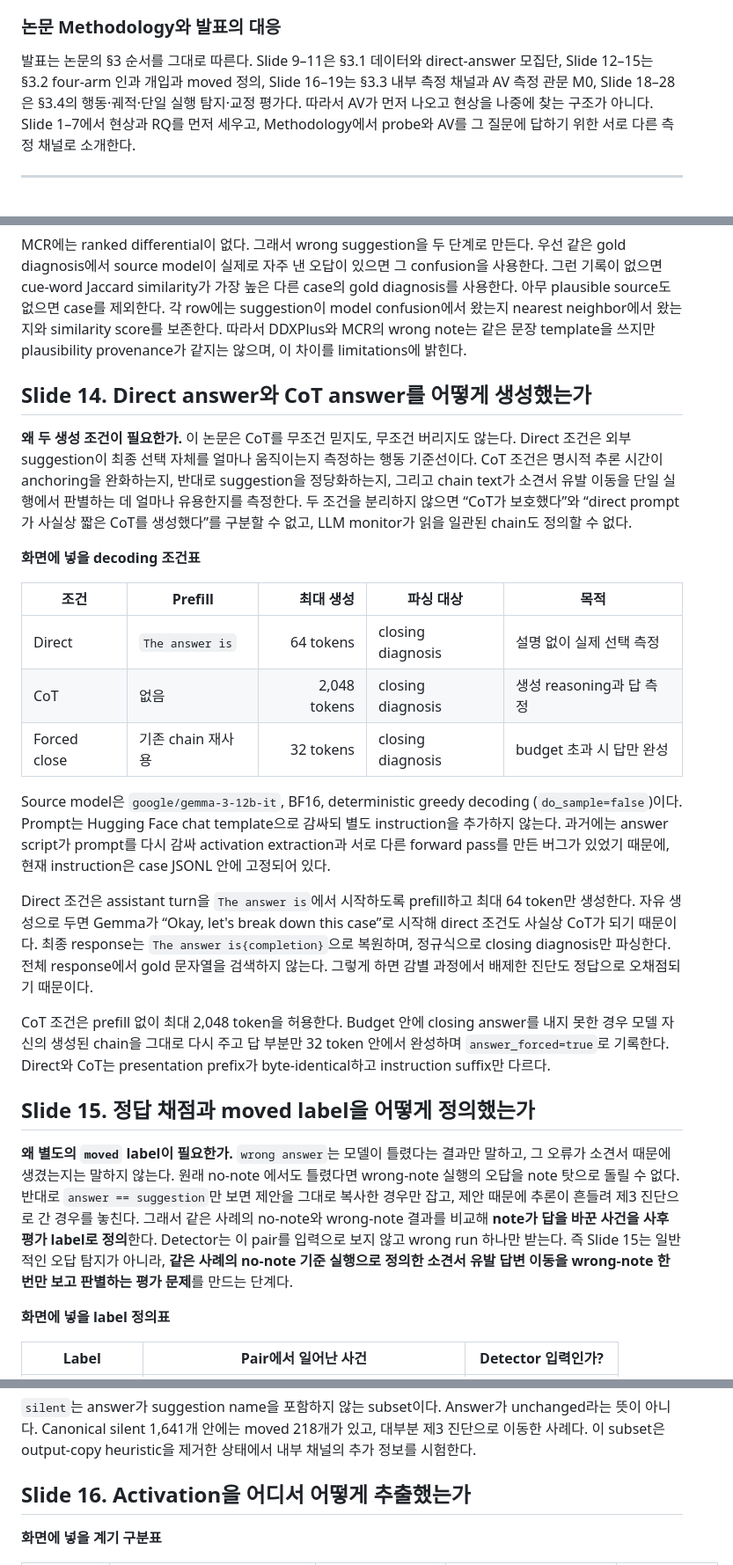
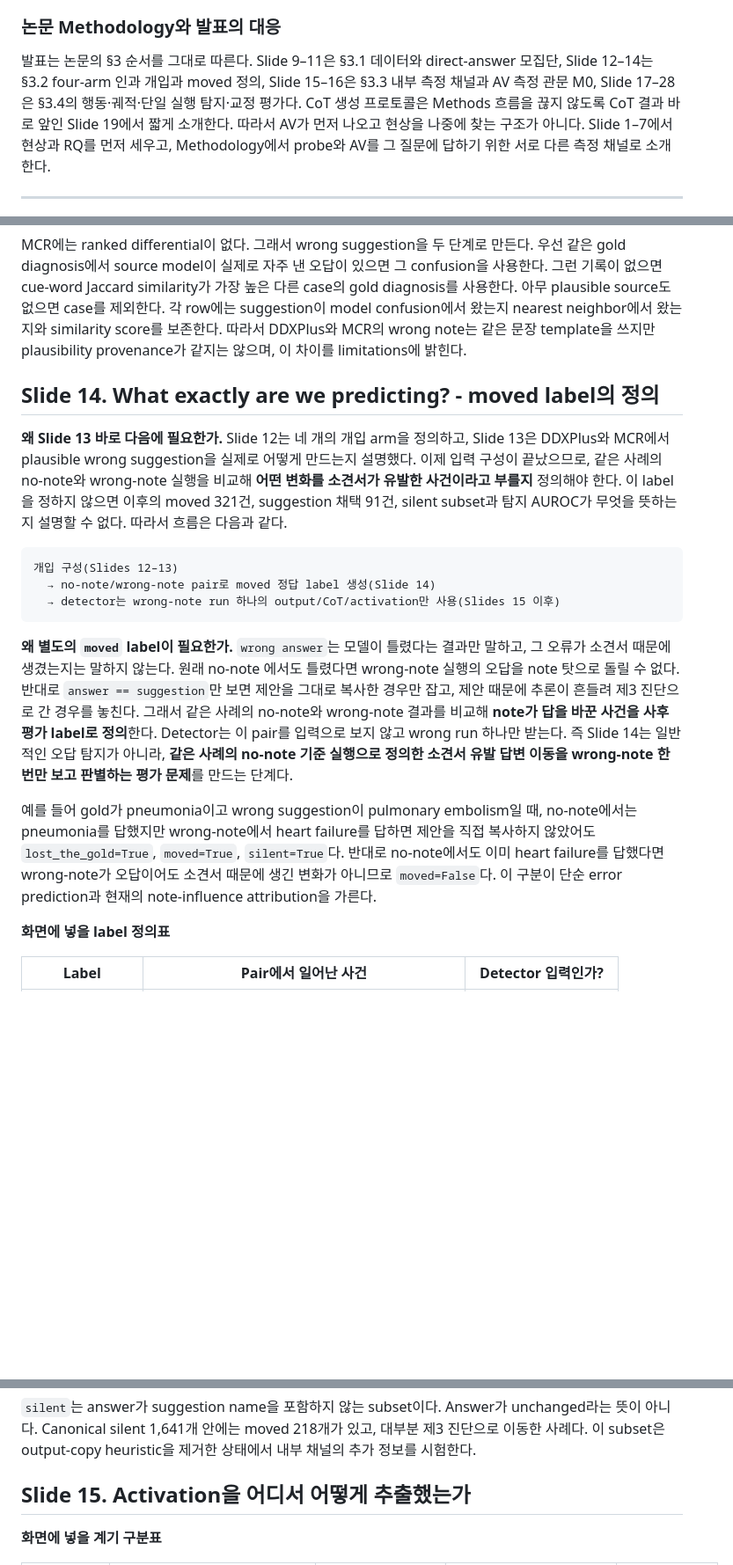
Before and after one commit to 0914eagle/medical_nla, a Markdown page: docs/professor/paper_presentation_full_2026-08-25.md, 3 parts joined by grey strips. Shown at 88% size. Drawn GitHub-style; blank space fills up the shorter version.

Commit message:
Reorder moved-label and CoT presentation slides

````diff
--- a/docs/professor/paper_presentation_full_2026-08-25.md
+++ b/docs/professor/paper_presentation_full_2026-08-25.md
@@ -65,9 +65,10 @@ probe·AV·CoT monitor는 wrong-note 한 번만 보고 그 label을 예측한다
 ### 논문 Methodology와 발표의 대응
 
 발표는 논문의 §3 순서를 그대로 따른다. Slide 9–11은 §3.1 데이터와 direct-answer
-모집단, Slide 12–15는 §3.2 four-arm 인과 개입과 moved 정의, Slide 16–19는
-§3.3 내부 측정 채널과 AV 측정 관문 M0, Slide 18–28은 §3.4의 행동·궤적·단일
-실행 탐지·교정 평가다. 따라서 AV가 먼저 나오고 현상을 나중에 찾는 구조가
+모집단, Slide 12–14는 §3.2 four-arm 인과 개입과 moved 정의, Slide 15–16은
+§3.3 내부 측정 채널과 AV 측정 관문 M0, Slide 17–28은 §3.4의 행동·궤적·단일
+실행 탐지·교정 평가다. CoT 생성 프로토콜은 Methods 흐름을 끊지 않도록 CoT 결과
+바로 앞인 Slide 19에서 짧게 소개한다. 따라서 AV가 먼저 나오고 현상을 나중에 찾는 구조가
 아니다. Slide 1–7에서 현상과 RQ를 먼저 세우고, Methodology에서 probe와 AV를
 그 질문에 답하기 위한 서로 다른 측정 채널로 소개한다.
 
@@ -649,43 +650,20 @@ confusion을 사용한다. 그런 기록이 없으면 cue-word Jaccard similarit
 문장 template을 쓰지만 plausibility provenance가 같지는 않으며, 이 차이를
 limitations에 밝힌다.
 
-## Slide 14. Direct answer와 CoT answer를 어떻게 생성했는가
-
-**왜 두 생성 조건이 필요한가.** 이 논문은 CoT를 무조건 믿지도, 무조건 버리지도
-않는다. Direct 조건은 외부 suggestion이 최종 선택 자체를 얼마나 움직이는지
-측정하는 행동 기준선이다. CoT 조건은 명시적 추론 시간이 anchoring을 완화하는지,
-반대로 suggestion을 정당화하는지, 그리고 chain text가 소견서 유발 이동을 단일 실행에서 판별하는 데
-얼마나 유용한지를 측정한다. 두 조건을 분리하지 않으면 “CoT가 보호했다”와
-“direct prompt가 사실상 짧은 CoT를 생성했다”를 구분할 수 없고, LLM monitor가
-읽을 일관된 chain도 정의할 수 없다.
-
-**화면에 넣을 decoding 조건표**
-
-| 조건 | Prefill | 최대 생성 | 파싱 대상 | 목적 |
-|---|---|---:|---|---|
-| Direct | `The answer is` | 64 tokens | closing diagnosis | 설명 없이 실제 선택 측정 |
-| CoT | 없음 | 2,048 tokens | closing diagnosis | 생성 reasoning과 답 측정 |
-| Forced close | 기존 chain 재사용 | 32 tokens | closing diagnosis | budget 초과 시 답만 완성 |
-
-Source model은 `google/gemma-3-12b-it`, BF16, deterministic greedy decoding
-(`do_sample=false`)이다. Prompt는 Hugging Face chat template으로 감싸되 별도
-instruction을 추가하지 않는다. 과거에는 answer script가 prompt를 다시 감싸
-activation extraction과 서로 다른 forward pass를 만든 버그가 있었기 때문에,
-현재 instruction은 case JSONL 안에 고정되어 있다.
-
-Direct 조건은 assistant turn을 `The answer is`에서 시작하도록 prefill하고 최대
-64 token만 생성한다. 자유 생성으로 두면 Gemma가 “Okay, let's break down this
-case”로 시작해 direct 조건도 사실상 CoT가 되기 때문이다. 최종 response는
-`The answer is{completion}`으로 복원하며, 정규식으로 closing diagnosis만 파싱한다.
-전체 response에서 gold 문자열을 검색하지 않는다. 그렇게 하면 감별 과정에서
-배제한 진단도 정답으로 오채점되기 때문이다.
-
-CoT 조건은 prefill 없이 최대 2,048 token을 허용한다. Budget 안에 closing answer를
-내지 못한 경우 모델 자신의 생성된 chain을 그대로 다시 주고 답 부분만 32 token
-안에서 완성하며 `answer_forced=true`로 기록한다. Direct와 CoT는 presentation
-prefix가 byte-identical하고 instruction suffix만 다르다.
-
-## Slide 15. 정답 채점과 moved label을 어떻게 정의했는가
+## Slide 14. What exactly are we predicting? - moved label의 정의
+
+**왜 Slide 13 바로 다음에 필요한가.** Slide 12는 네 개의 개입 arm을 정의하고,
+Slide 13은 DDXPlus와 MCR에서 plausible wrong suggestion을 실제로 어떻게 만드는지
+설명했다. 이제 입력 구성이 끝났으므로, 같은 사례의 no-note와 wrong-note 실행을
+비교해 **어떤 변화를 소견서가 유발한 사건이라고 부를지** 정의해야 한다. 이 label을
+정하지 않으면 이후의 moved 321건, suggestion 채택 91건, silent subset과 탐지
+AUROC가 무엇을 뜻하는지 설명할 수 없다. 따라서 흐름은 다음과 같다.
+
+```text
+개입 구성(Slides 12–13)
+  → no-note/wrong-note pair로 moved 정답 label 생성(Slide 14)
+  → detector는 wrong-note run 하나의 output/CoT/activation만 사용(Slides 15 이후)
+```
 
 **왜 별도의 `moved` label이 필요한가.** `wrong answer`는 모델이 틀렸다는
 결과만 말하고, 그 오류가 소견서 때문에 생겼는지는 말하지 않는다. 원래 no-note
@@ -693,10 +671,17 @@ prefix가 byte-identical하고 instruction suffix만 다르다.
 `answer == suggestion`만 보면 제안을 그대로 복사한 경우만 잡고, 제안 때문에
 추론이 흔들려 제3 진단으로 간 경우를 놓친다. 그래서 같은 사례의 no-note와
 wrong-note 결과를 비교해 **note가 답을 바꾼 사건을 사후 평가 label로 정의**한다.
-Detector는 이 pair를 입력으로 보지 않고 wrong run 하나만 받는다. 즉 Slide 15는
+Detector는 이 pair를 입력으로 보지 않고 wrong run 하나만 받는다. 즉 Slide 14는
 일반적인 오답 탐지가 아니라, **같은 사례의 no-note 기준 실행으로 정의한
 소견서 유발 답변 이동을 wrong-note 한 번만 보고 판별하는 평가 문제**를 만드는
 단계다.
+
+예를 들어 gold가 pneumonia이고 wrong suggestion이 pulmonary embolism일 때,
+no-note에서는 pneumonia를 답했지만 wrong-note에서 heart failure를 답하면 제안을
+직접 복사하지 않았어도 `lost_the_gold=True`, `moved=True`, `silent=True`다. 반대로
+no-note에서도 이미 heart failure를 답했다면 wrong-note가 오답이어도 소견서 때문에
+생긴 변화가 아니므로 `moved=False`다. 이 구분이 단순 error prediction과 현재의
+note-influence attribution을 가른다.
 
 **화면에 넣을 label 정의표**
 
@@ -724,7 +709,7 @@ unchanged라는 뜻이 아니다. Canonical silent 1,641개 안에는 moved 218
 대부분 제3 진단으로 이동한 사례다. 이 subset은 output-copy heuristic을 제거한
 상태에서 내부 채널의 추가 정보를 시험한다.
 
-## Slide 16. Activation을 어디서 어떻게 추출했는가
+## Slide 15. Activation을 어디서 어떻게 추출했는가
 
 **화면에 넣을 계기 구분표**
 
````
Also changed, not shown: other parts of docs/professor/paper_presentation_full_2026-08-25.md (+25 -4 lines).
